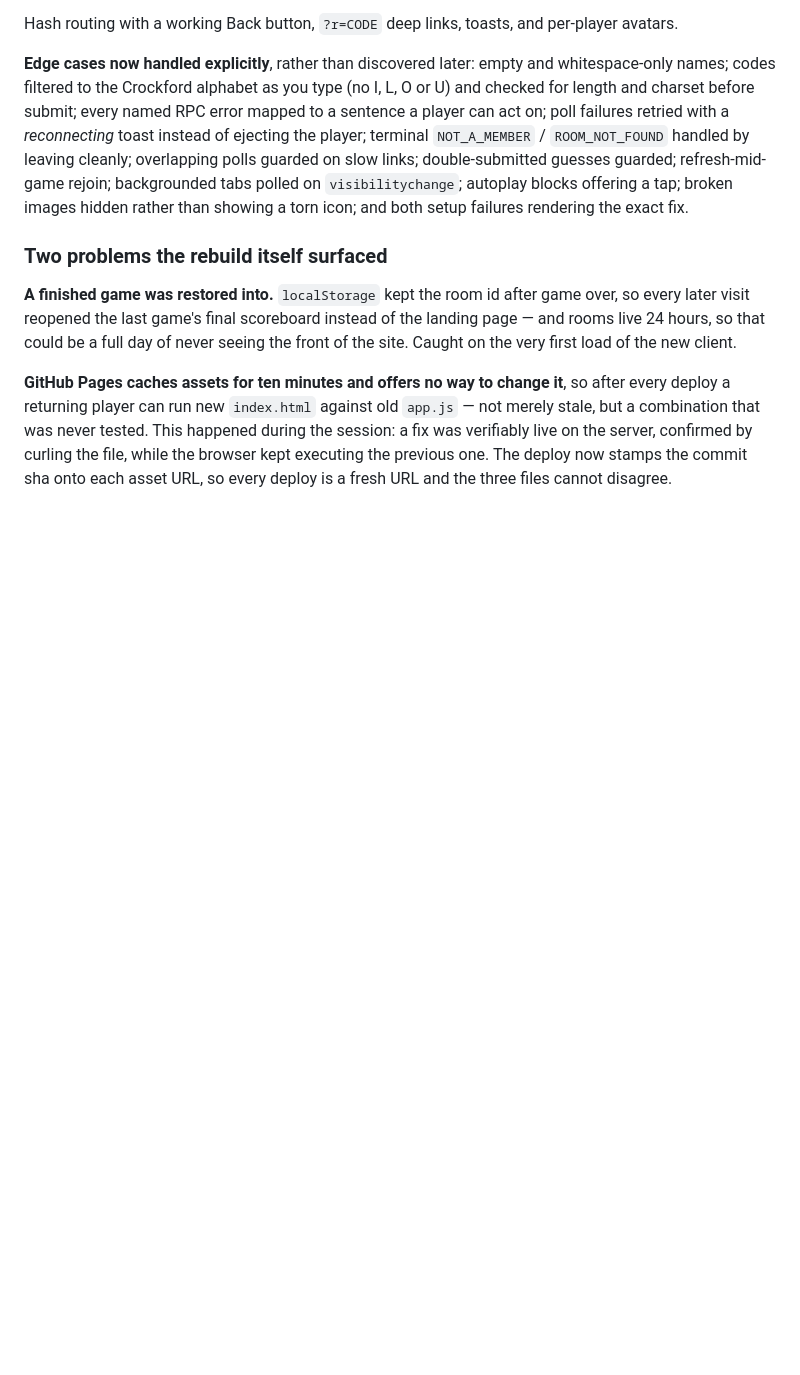
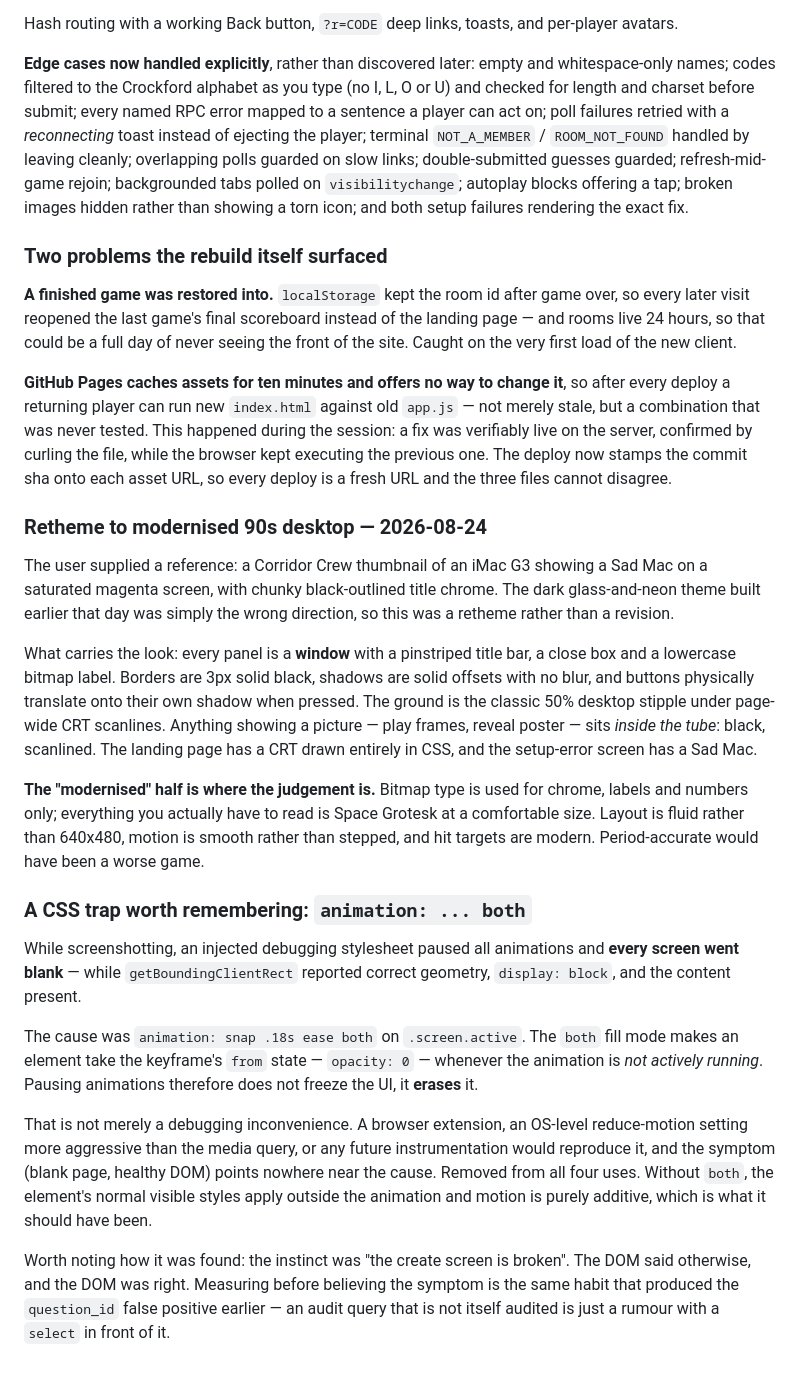
Before and after one commit to Sayandeep1013/Rein-Bot, a Markdown page: doc/PROGRESS.md, the part around the change. Drawn GitHub-style; blank space fills up the shorter version.

Commit message:
docs: record the retheme and the animation-fill trap
Co-Authored-By: Claude Opus 5 (1M context) <noreply@anthropic.com>

```diff
--- a/doc/PROGRESS.md
+++ b/doc/PROGRESS.md
@@ -1561,3 +1561,45 @@ stale, but a combination that was never tested. This happened during the session
 was verifiably live on the server, confirmed by curling the file, while the browser kept
 executing the previous one. The deploy now stamps the commit sha onto each asset URL, so
 every deploy is a fresh URL and the three files cannot disagree.
+
+### Retheme to modernised 90s desktop — 2026-08-24
+
+The user supplied a reference: a Corridor Crew thumbnail of an iMac G3 showing a Sad Mac
+on a saturated magenta screen, with chunky black-outlined title chrome. The dark
+glass-and-neon theme built earlier that day was simply the wrong direction, so this was a
+retheme rather than a revision.
+
+What carries the look: every panel is a **window** with a pinstriped title bar, a close
+box and a lowercase bitmap label. Borders are 3px solid black, shadows are solid offsets
+with no blur, and buttons physically translate onto their own shadow when pressed. The
+ground is the classic 50% desktop stipple under page-wide CRT scanlines. Anything showing
+a picture — play frames, reveal poster — sits *inside the tube*: black, scanlined. The
+landing page has a CRT drawn entirely in CSS, and the setup-error screen has a Sad Mac.
+
+**The "modernised" half is where the judgement is.** Bitmap type is used for chrome,
+labels and numbers only; everything you actually have to read is Space Grotesk at a
+comfortable size. Layout is fluid rather than 640x480, motion is smooth rather than
+stepped, and hit targets are modern. Period-accurate would have been a worse game.
+
+### A CSS trap worth remembering: `animation: ... both`
+
+While screenshotting, an injected debugging stylesheet paused all animations and **every
+screen went blank** — while `getBoundingClientRect` reported correct geometry,
+`display: block`, and the content present.
+
+The cause was `animation: snap .18s ease both` on `.screen.active`. The `both` fill mode
+makes an element take the keyframe's `from` state — `opacity: 0` — whenever the animation
+is *not actively running*. Pausing animations therefore does not freeze the UI, it
+**erases** it.
+
+That is not merely a debugging inconvenience. A browser extension, an OS-level
+reduce-motion setting more aggressive than the media query, or any future instrumentation
+would reproduce it, and the symptom (blank page, healthy DOM) points nowhere near the
+cause. Removed from all four uses. Without `both`, the element's normal visible styles
+apply outside the animation and motion is purely additive, which is what it should have
+been.
+
+Worth noting how it was found: the instinct was "the create screen is broken". The DOM
+said otherwise, and the DOM was right. Measuring before believing the symptom is the same
+habit that produced the `question_id` false positive earlier — an audit query that is not
+itself audited is just a rumour with a `select` in front of it.
```
